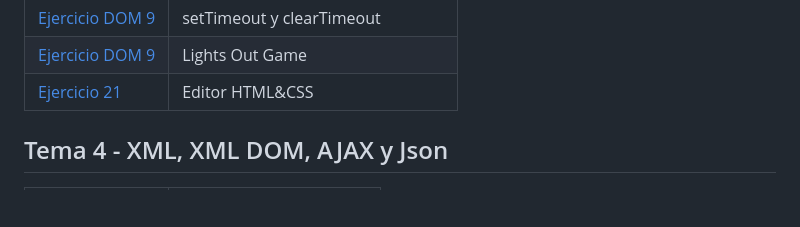
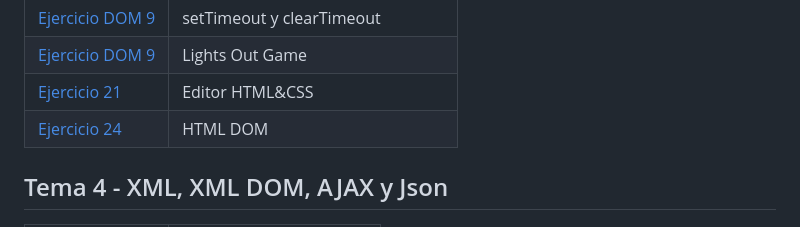
Before and after one commit to JosemaMR/LLMM, a Markdown page: README.md, the part around the change. Rendered like a GitHub page; blank space fills up the shorter version.

```diff
--- a/README.md
+++ b/README.md
@@ -90,6 +90,7 @@ Este repositorio incluye actividades llevadas a cabo en el módulo **Lenguajes d
 | [Ejercicio DOM 9 ](./TEMA3/ejercicio19js.html) | setTimeout y clearTimeout |
 | [Ejercicio DOM 9 ](./TEMA3/EJERCICIO%2020/index.html) | Lights Out Game |
 | [Ejercicio 21 ](./TEMA3/ejercicio21js.html) | Editor HTML&CSS |
+| [Ejercicio 24 ](./TEMA3/ejercicio24js.html) | HTML DOM |
 
 ## Tema 4 - XML, XML DOM, AJAX y Json
 
```
